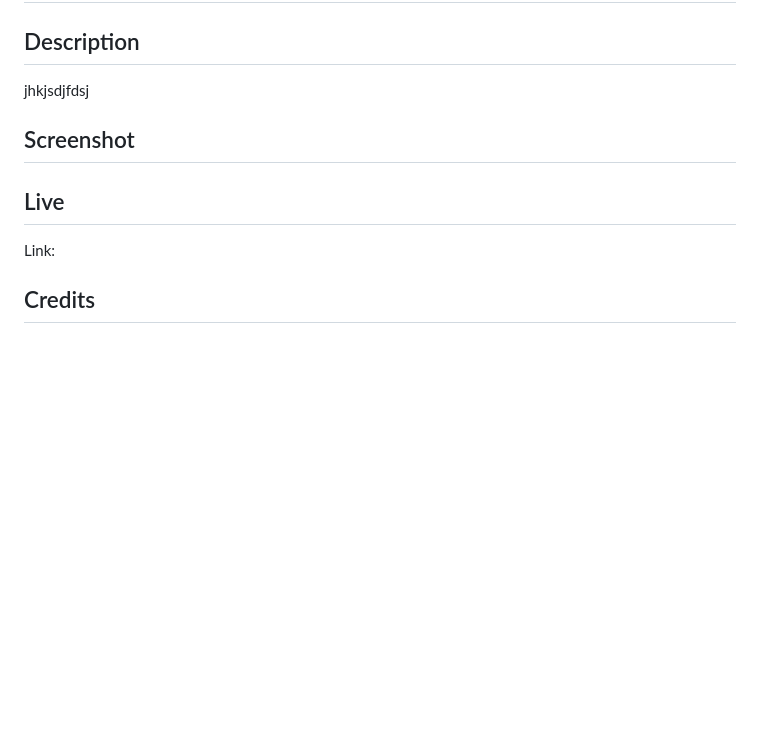
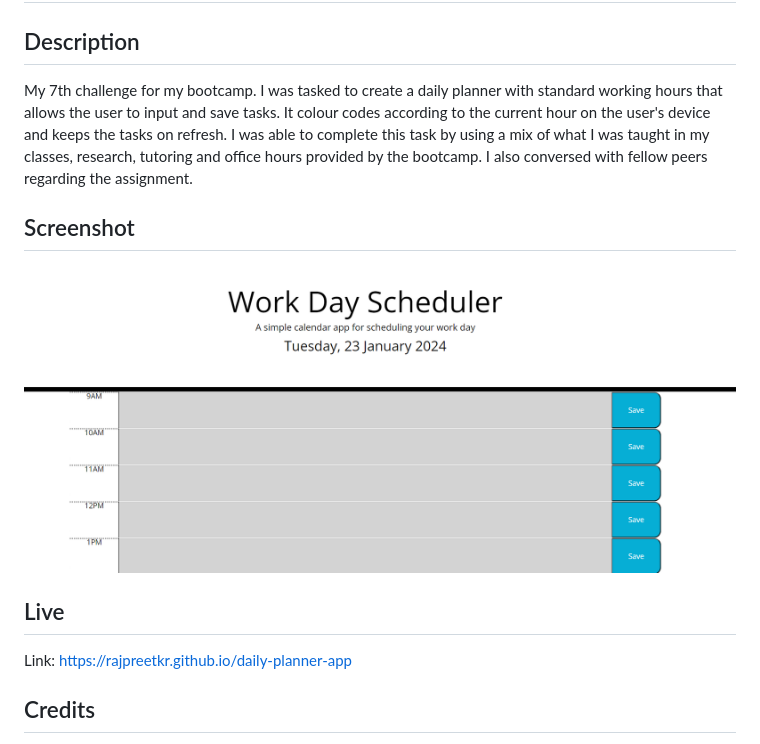
Before and after one commit to RajpreetKR/daily-planner-app, a Markdown page: README.md, the part around the change. Rendered like a GitHub page; pictures changed too: image.png (added); blank space fills up the shorter version.

```diff
--- a/README.md
+++ b/README.md
@@ -2,13 +2,15 @@
 
 ## Description
 
-jhkjsdjfdsj
+My 7th challenge for my bootcamp. I was tasked to create a daily planner with standard working hours that allows the user to input and save tasks. It colour codes according to the current hour on the user's device and keeps the tasks on refresh. I was able to complete this task by using a mix of what I was taught in my classes, research, tutoring and office hours provided by the bootcamp. I also conversed with fellow peers regarding the assignment.
 
 ## Screenshot
 
+![Alt text](image.png)
+
 ## Live
 
-Link:
+Link: https://rajpreetkr.github.io/daily-planner-app
 
 ## Credits
 
```
